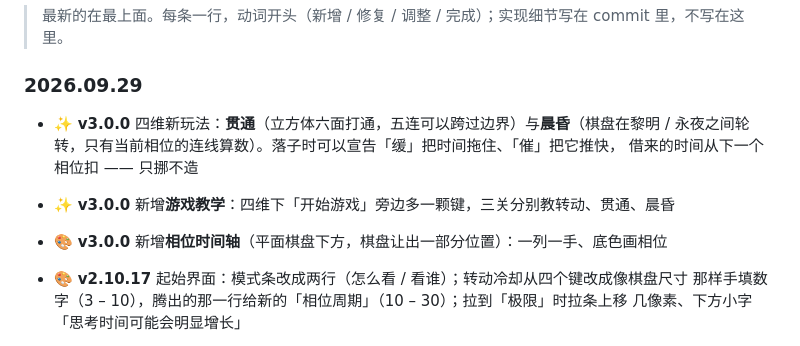
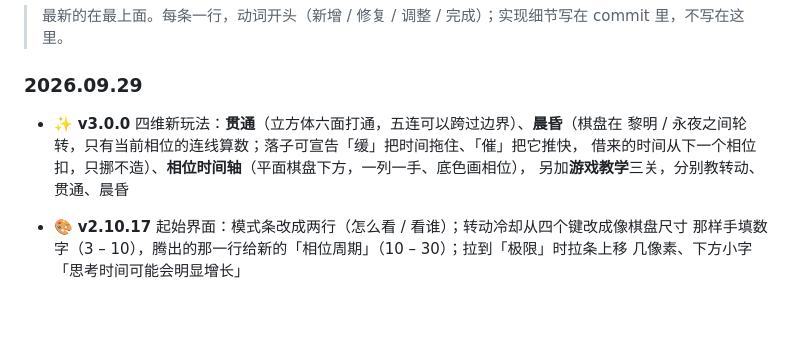
Before and after one commit to AWua-Dcm/gomoku-3d-4d, a Markdown page: README.md, the part around the change. Drawn GitHub-style; blank space fills up the shorter version.

```diff
--- a/README.md
+++ b/README.md
@@ -224,11 +224,10 @@ bash _verify/run-all.sh
 
 ### 2026.09.29
 
-- ✨ **v3.0.0** 四维新玩法：**贯通**（立方体六面打通，五连可以跨过边界）与**晨昏**（棋盘在黎明
-  / 永夜之间轮转，只有当前相位的连线算数）。落子时可以宣告「缓」把时间拖住、「催」把它推快，
-  借来的时间从下一个相位扣 —— 只挪不造
-- ✨ **v3.0.0** 新增**游戏教学**：四维下「开始游戏」旁边多一颗键，三关分别教转动、贯通、晨昏
-- 🎨 **v3.0.0** 新增**相位时间轴**（平面棋盘下方，棋盘让出一部分位置）：一列一手、底色画相位
+- ✨ **v3.0.0** 四维新玩法：**贯通**（立方体六面打通，五连可以跨过边界）、**晨昏**（棋盘在
+  黎明 / 永夜之间轮转，只有当前相位的连线算数；落子可宣告「缓」把时间拖住、「催」把它推快，
+  借来的时间从下一个相位扣，只挪不造）、**相位时间轴**（平面棋盘下方，一列一手、底色画相位），
+  另加**游戏教学**三关，分别教转动、贯通、晨昏
 - 🎨 **v2.10.17** 起始界面：模式条改成两行（怎么看 / 看谁）；转动冷却从四个键改成像棋盘尺寸
   那样手填数字（3 – 10），腾出的那一行给新的「相位周期」（10 – 30）；拉到「极限」时拉条上移
   几像素、下方小字「思考时间可能会明显增长」
```
Also changed, not shown: README.en.md (+4 -6 lines).
